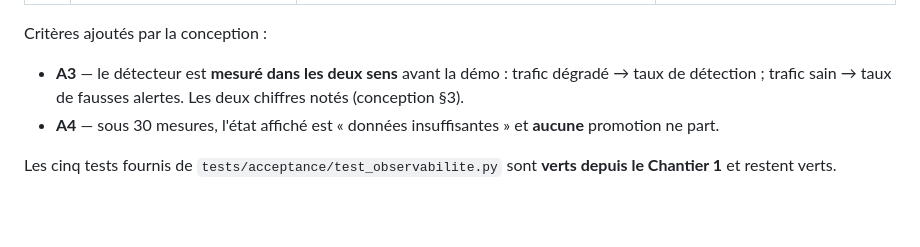
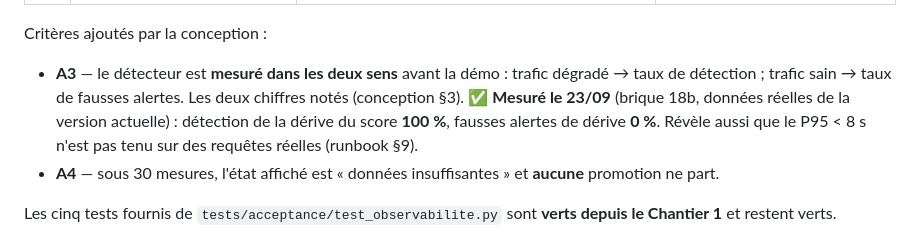
Before and after one commit to Ganda15/mardik-api-mlops_v2, a Markdown page: docs/spec-ch2-pilotage.md, the part around one of its changes. Rendered like a GitHub page; blank space fills up the shorter version.

```diff
--- a/docs/spec-ch2-pilotage.md
+++ b/docs/spec-ch2-pilotage.md
@@ -65,6 +65,8 @@ Les cinq tests « L'observabilité qui pilote » du brief, chacun rattaché à s
 Critères ajoutés par la conception :
 - **A3** — le détecteur est **mesuré dans les deux sens** avant la démo : trafic dégradé → taux de détection ; trafic sain →
   taux de fausses alertes. Les deux chiffres notés (conception §3).
+  ✅ **Mesuré le 23/09** (brique 18b, données réelles de la version actuelle) : détection de la dérive du score **100 %**,
+  fausses alertes de dérive **0 %**. Révèle aussi que le P95 < 8 s n'est pas tenu sur des requêtes réelles (runbook §9).
 - **A4** — sous 30 mesures, l'état affiché est « données insuffisantes » et **aucune** promotion ne part.
 
 Les cinq tests fournis de `tests/acceptance/test_observabilite.py` sont **verts depuis le Chantier 1** et restent verts.
```
Also changed, not shown: other parts of docs/spec-ch2-pilotage.md (+1 -1 lines), docs/exploitation.md (+31 -0 lines).
